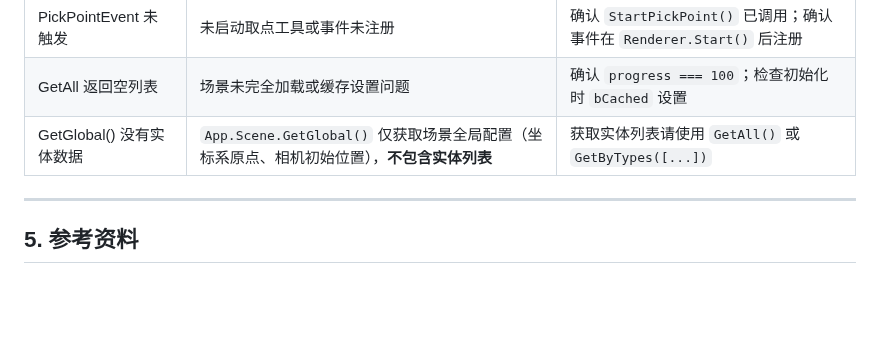
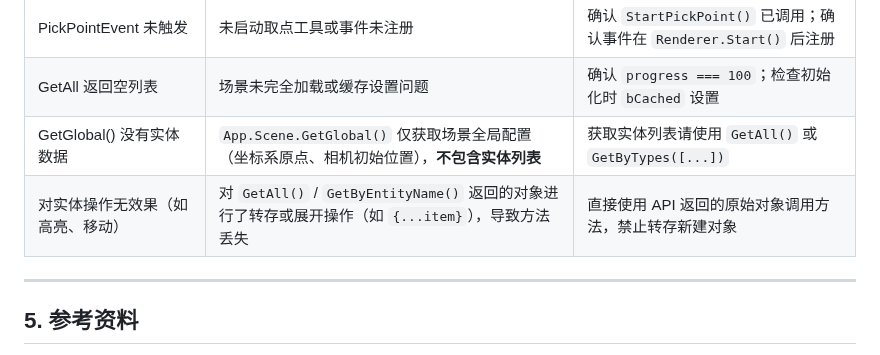
Before and after one commit to 51WDP-AICoding/WDP-AICoding, a Markdown page: skills/wdp-api-spatial-understanding/SKILL.md, the part around the change. Drawn GitHub-style; blank space fills up the shorter version.

Commit message:
docs: update wdp-api-spatial-understanding SKILL.md

```diff
--- a/skills/wdp-api-spatial-understanding/SKILL.md
+++ b/skills/wdp-api-spatial-understanding/SKILL.md
@@ -121,7 +121,7 @@ AI 在编写 `PickerPoint`、`PickerPolyline` 和 `Measure` 等**用户交互拾
 | PickPointEvent 未触发 | 未启动取点工具或事件未注册 | 确认 `StartPickPoint()` 已调用；确认事件在 `Renderer.Start()` 后注册 |
 | GetAll 返回空列表 | 场景未完全加载或缓存设置问题 | 确认 `progress === 100`；检查初始化时 `bCached` 设置 |
 | GetGlobal() 没有实体数据 | `App.Scene.GetGlobal()` 仅获取场景全局配置（坐标系原点、相机初始位置），**不包含实体列表** | 获取实体列表请使用 `GetAll()` 或 `GetByTypes([...])` |
-
+| 对实体操作无效果（如高亮、移动） | 对 `GetAll()` / `GetByEntityName()` 返回的对象进行了转存或展开操作（如 `{...item}`），导致方法丢失 | 直接使用 API 返回的原始对象调用方法，禁止转存新建对象 |
 
 ---
 
```
